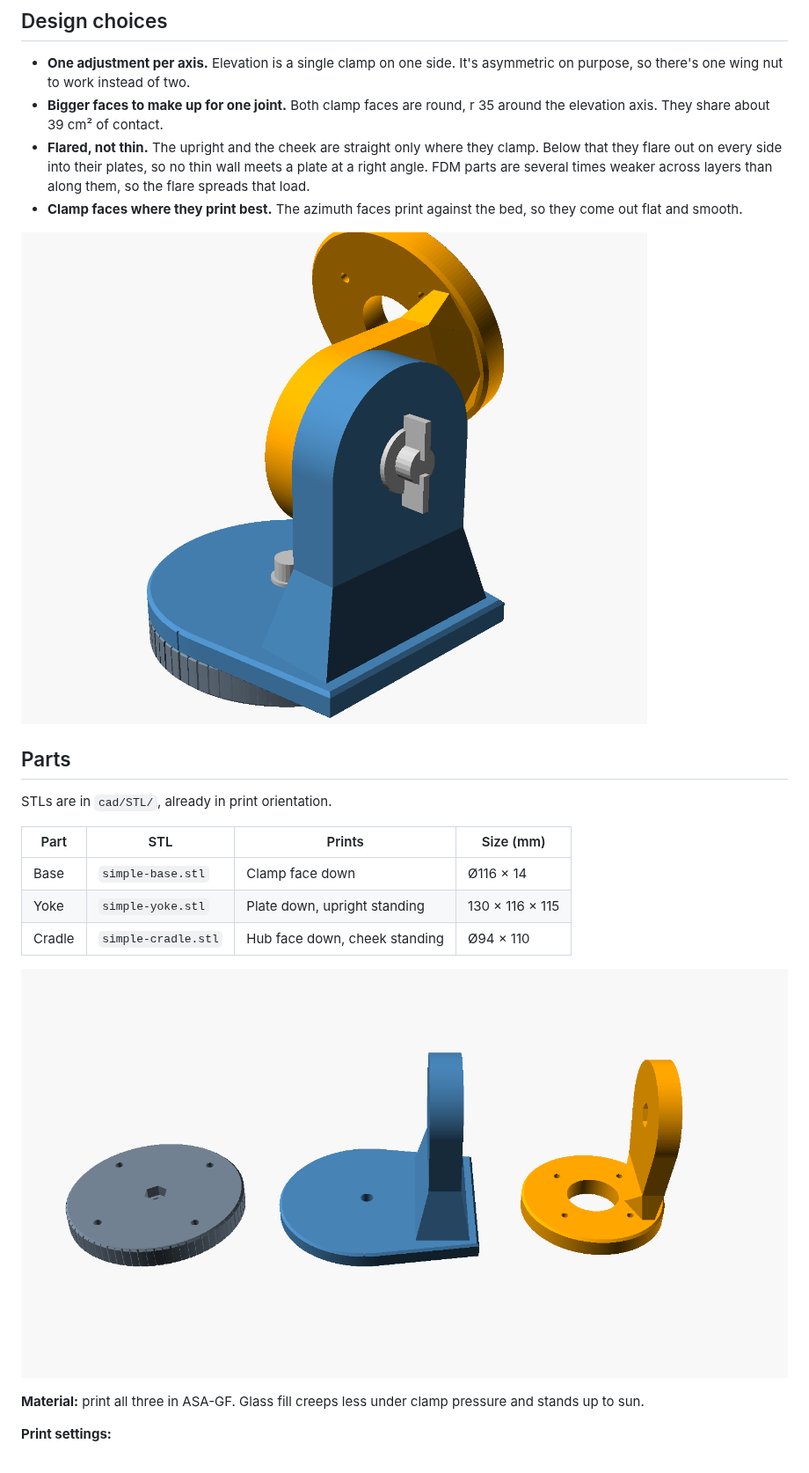
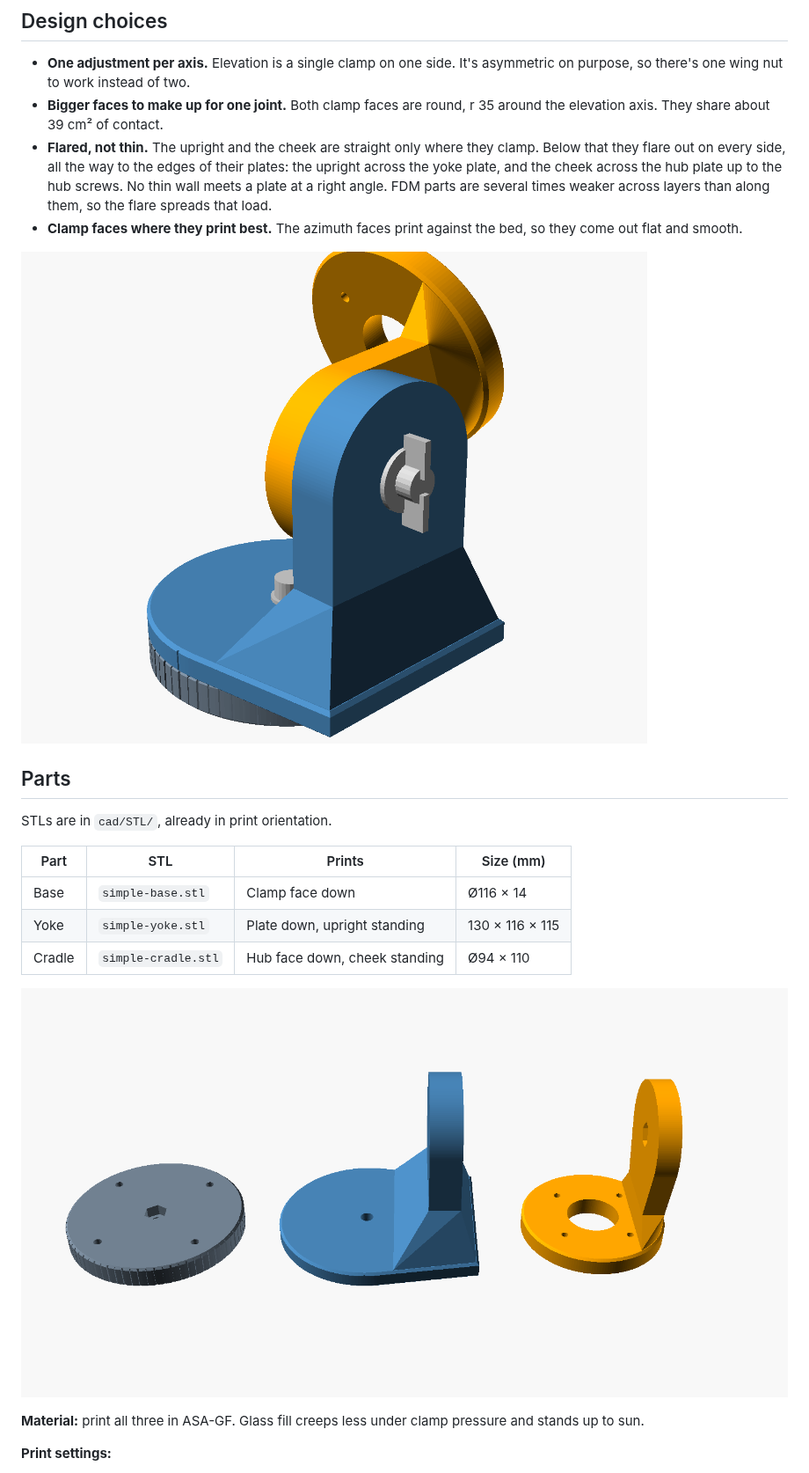
Before and after one commit to xattribution/petal-dish, a Markdown page: docs/SIMPLE-MOUNT.md, the part around the change. Shown at 88% size. GitHub-like rendering; pictures changed too: docs/simple-mount-clamps.png, docs/simple-mount-print.png.

Commit message:
Simple mount: flare the upright and the cradle cheek out to their plate edges
The yoke upright now flares across the whole yoke plate from x 18 out to
the plate's edges; the cradle cheek flares across the hub plate out to
its rim, stopping only at the two M4 heads beside it.

Co-Authored-By: Claude Opus 5.5 <noreply@anthropic.com>
Claude-Session: https://claude.ai/code/session_01WKA4qkWi8fLbdtiGhsKFaF

```diff
--- a/docs/SIMPLE-MOUNT.md
+++ b/docs/SIMPLE-MOUNT.md
@@ -17,7 +17,7 @@ Three printed parts and one clamp per axis. Each clamp is two flat faces squeeze
 
 - **One adjustment per axis.** Elevation is a single clamp on one side. It's asymmetric on purpose, so there's one wing nut to work instead of two.
 - **Bigger faces to make up for one joint.** Both clamp faces are round, r 35 around the elevation axis. They share about 39 cm² of contact.
-- **Flared, not thin.** The upright and the cheek are straight only where they clamp. Below that they flare out on every side into their plates, so no thin wall meets a plate at a right angle. FDM parts are several times weaker across layers than along them, so the flare spreads that load.
+- **Flared, not thin.** The upright and the cheek are straight only where they clamp. Below that they flare out on every side, all the way to the edges of their plates: the upright across the yoke plate, and the cheek across the hub plate up to the hub screws. No thin wall meets a plate at a right angle. FDM parts are several times weaker across layers than along them, so the flare spreads that load.
 - **Clamp faces where they print best.** The azimuth faces print against the bed, so they come out flat and smooth.
 
 ![Elevation clamp from the rear](simple-mount-clamps.png)
```
Also changed, not shown: docs/simple-mount.png, 3 other files.
